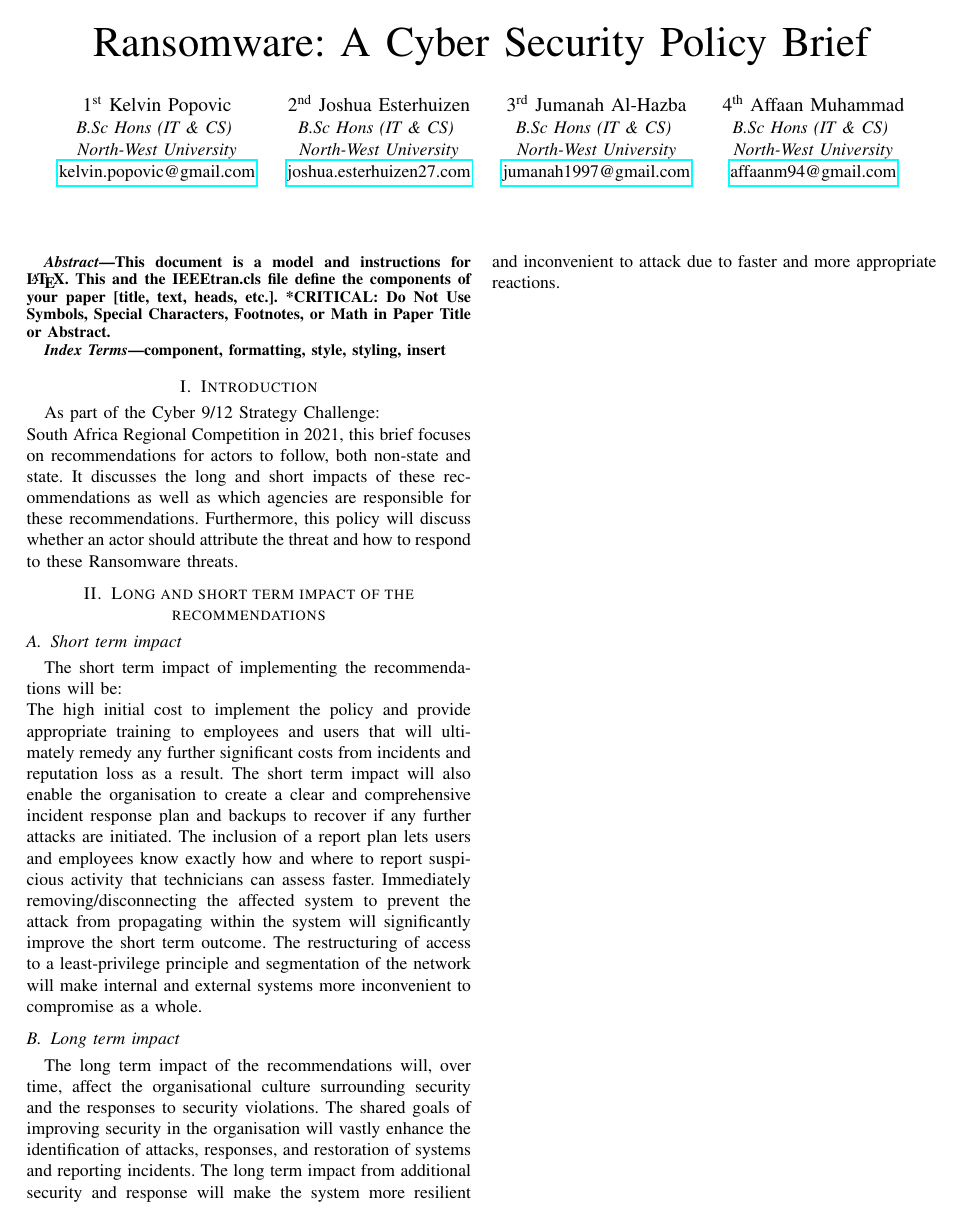
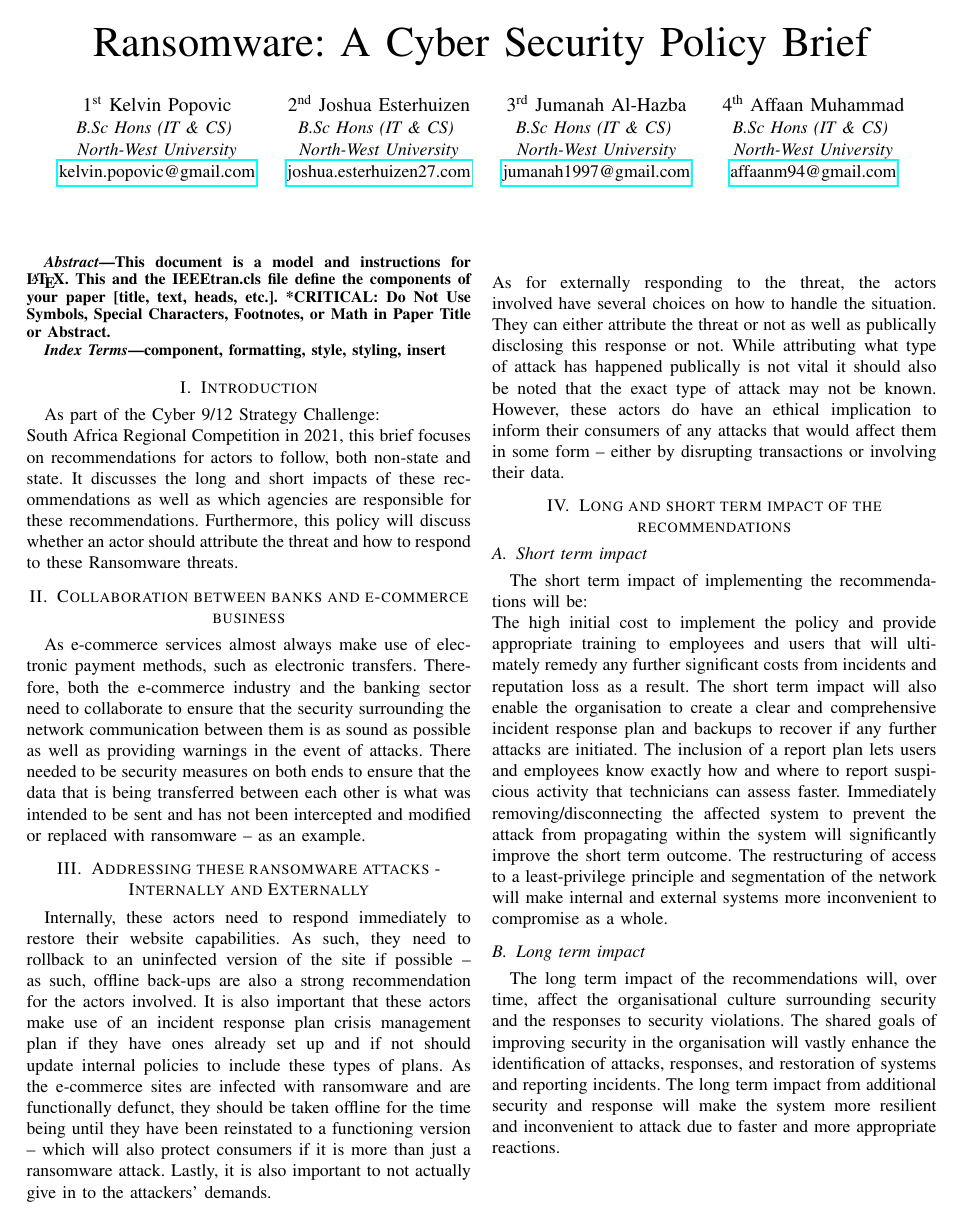
Before and after one commit to AM-ops/C3SA-CyberSecurity-Strategy-Challenge-2021, a LaTeX paper (policy.tex): the whole page. Compiled offline with pdfLaTeX; a missing font is replaced by an installed copy or a similar font; a LaTeX package or settings file that is missing is left out.

Commit message:
Quick Push

```diff
--- a/policy.tex
+++ b/policy.tex
@@ -49,9 +49,12 @@ component, formatting, style, styling, insert
 \section{Introduction}
 As part of the Cyber 9/12 Strategy Challenge:\\
 South Africa Regional Competition in 2021, this brief focuses on recommendations for actors to follow, both non-state and state. It discusses the long and short impacts of these recommendations as well as which agencies are responsible for these recommendations. Furthermore, this policy will discuss whether an actor should attribute the threat and how to respond to these Ransomware threats.
-
+\section{Collaboration between banks and e-commerce business}
+As e-commerce services almost always make use of electronic payment methods, such as electronic transfers. Therefore, both the e-commerce industry and the banking sector need to collaborate to ensure that the security surrounding the network communication between them is as sound as possible as well as providing warnings in the event of attacks. There needed to be security measures on both ends to ensure that the data that is being transferred between each other is what was intended to be sent and has not been intercepted and modified or replaced with ransomware – as an example.
+\section{Addressing these ransomware attacks - Internally and Externally}
+Internally, these actors need to respond immediately to restore their website capabilities. As such, they need to rollback to an uninfected version of the site if possible – as such, offline back-ups are also a strong recommendation for the actors involved. It is also important that these actors make use of an incident response plan crisis management plan if they have ones already set up and if not should update internal policies to include these types of plans. As the e-commerce sites are infected with ransomware and are functionally defunct, they should be taken offline for the time being until they have been reinstated to a functioning version – which will also protect consumers if it is more than just a ransomware attack. Lastly, it is also important to not actually give in to the attackers' demands.\\\\
+As for externally responding to the threat, the actors involved have several choices on how to handle the situation. They can either attribute the threat or not as well as publically disclosing this response or not. While attributing what type of attack has happened publically is not vital it should also be noted that the exact type of attack may not be known. However, these actors do have an ethical implication to inform their consumers of any attacks that would affect them in some form – either by disrupting transactions or involving their data.
 \section{Long and short term impact of the recommendations}
-
 \subsection{Short term impact}
 The short term impact of implementing the recommendations will be:\\
 The high initial cost to implement the policy and provide appropriate training to employees and users that will ultimately remedy any further significant costs from incidents and reputation loss as a result. The short term impact will also enable the organisation to create a clear and comprehensive incident response plan and backups to recover if any further attacks are initiated. The inclusion of a report plan lets users and employees know exactly how and where to report suspicious activity that technicians can assess faster. Immediately removing/disconnecting the affected system to prevent the attack from propagating within the system will significantly improve the short term outcome. The restructuring of access to a least-privilege principle and segmentation of the network will make internal and external systems more inconvenient to compromise as a whole.
```
Also changed, not shown: policy.pdf.
